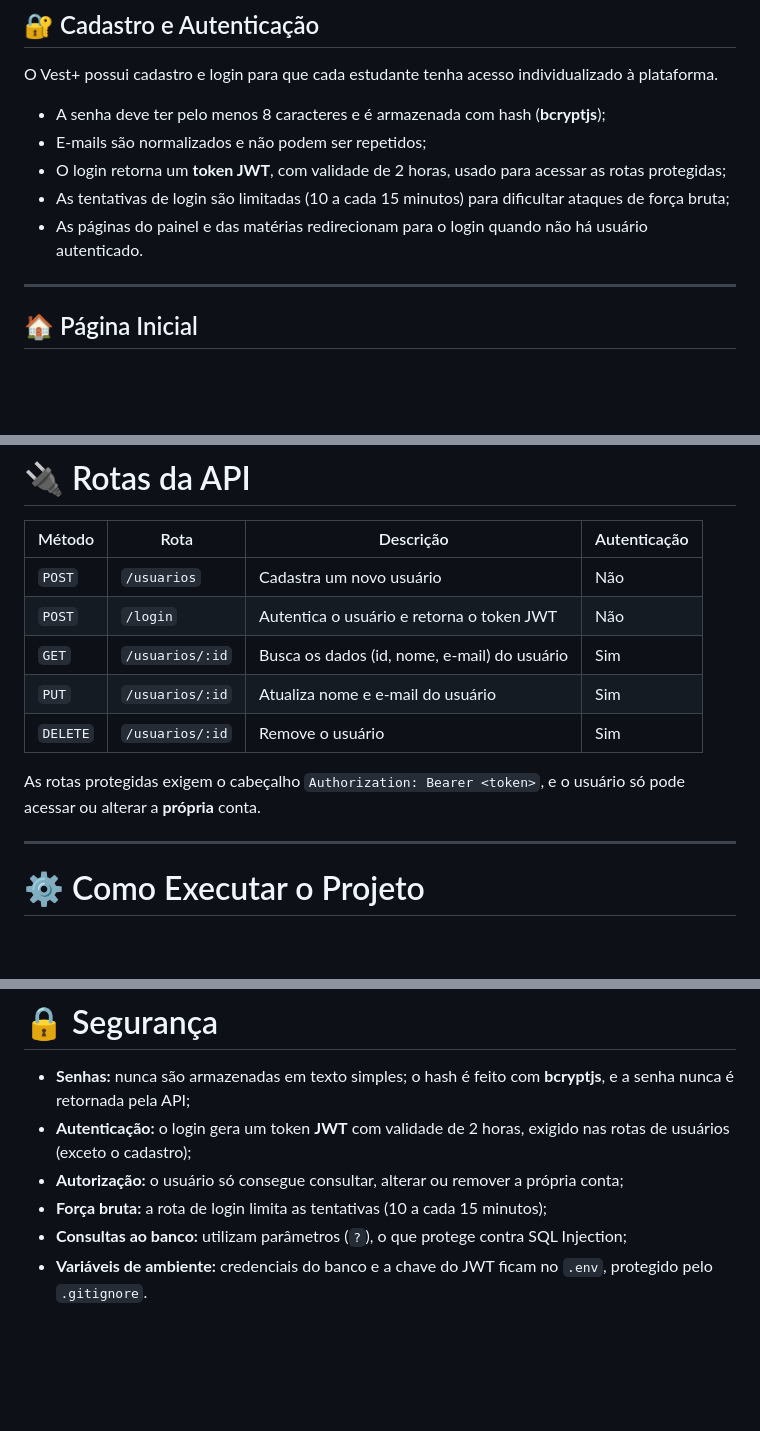
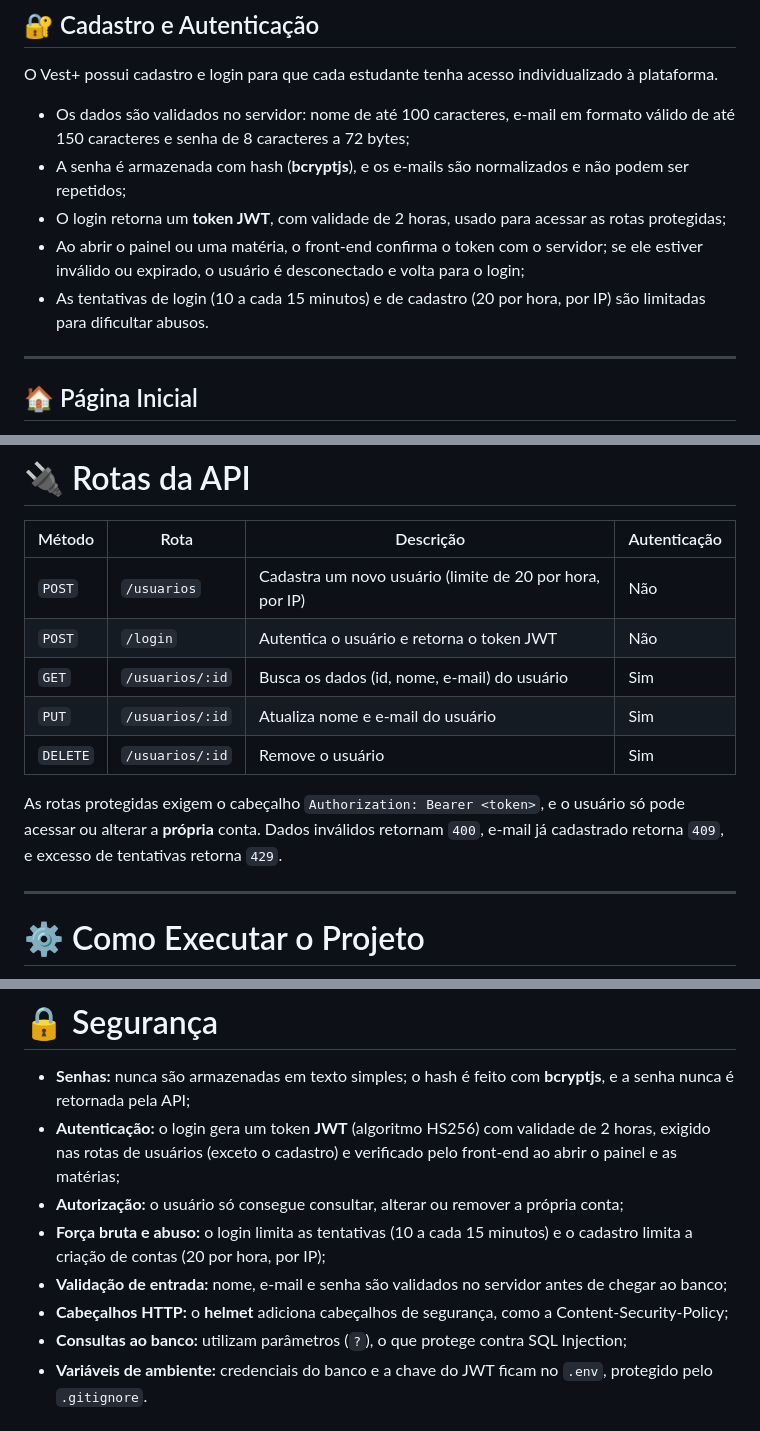
Before and after one commit to DevGusta08/trabalho-de-conclusao-de-curso-ADS, a Markdown page: README.md, 3 parts joined by grey strips. Rendered like a GitHub page; blank space fills up the shorter version.

Commit message:
atualiza README com as melhorias de segurança

```diff
--- a/README.md
+++ b/README.md
@@ -101,11 +101,11 @@ O progresso é salvo no navegador (`localStorage`), separado por usuário.
 
 O Vest+ possui cadastro e login para que cada estudante tenha acesso individualizado à plataforma.
 
-- A senha deve ter pelo menos 8 caracteres e é armazenada com hash (**bcryptjs**);
-- E-mails são normalizados e não podem ser repetidos;
+- Os dados são validados no servidor: nome de até 100 caracteres, e-mail em formato válido de até 150 caracteres e senha de 8 caracteres a 72 bytes;
+- A senha é armazenada com hash (**bcryptjs**), e os e-mails são normalizados e não podem ser repetidos;
 - O login retorna um **token JWT**, com validade de 2 horas, usado para acessar as rotas protegidas;
-- As tentativas de login são limitadas (10 a cada 15 minutos) para dificultar ataques de força bruta;
-- As páginas do painel e das matérias redirecionam para o login quando não há usuário autenticado.
+- Ao abrir o painel ou uma matéria, o front-end confirma o token com o servidor; se ele estiver inválido ou expirado, o usuário é desconectado e volta para o login;
+- As tentativas de login (10 a cada 15 minutos) e de cadastro (20 por hora, por IP) são limitadas para dificultar abusos.
 
 ---
 
@@ -290,13 +299,13 @@ trabalho-de-conclusao-de-curso-ADS/
 
 | Método | Rota | Descrição | Autenticação |
 |--------|------|-----------|--------------|
-| `POST` | `/usuarios` | Cadastra um novo usuário | Não |
+| `POST` | `/usuarios` | Cadastra um novo usuário (limite de 20 por hora, por IP) | Não |
 | `POST` | `/login` | Autentica o usuário e retorna o token JWT | Não |
 | `GET` | `/usuarios/:id` | Busca os dados (id, nome, e-mail) do usuário | Sim |
 | `PUT` | `/usuarios/:id` | Atualiza nome e e-mail do usuário | Sim |
 | `DELETE` | `/usuarios/:id` | Remove o usuário | Sim |
 
-As rotas protegidas exigem o cabeçalho `Authorization: Bearer <token>`, e o usuário só pode acessar ou alterar a **própria** conta.
+As rotas protegidas exigem o cabeçalho `Authorization: Bearer <token>`, e o usuário só pode acessar ou alterar a **própria** conta. Dados inválidos retornam `400`, e-mail já cadastrado retorna `409`, e excesso de tentativas retorna `429`.
 
 ---
 
@@ -417,9 +426,11 @@ Espera-se que o Vest+ torne o acesso aos conteúdos de estudo mais organizado e
 # 🔒 Segurança
 
 - **Senhas:** nunca são armazenadas em texto simples; o hash é feito com **bcryptjs**, e a senha nunca é retornada pela API;
-- **Autenticação:** o login gera um token **JWT** com validade de 2 horas, exigido nas rotas de usuários (exceto o cadastro);
+- **Autenticação:** o login gera um token **JWT** (algoritmo HS256) com validade de 2 horas, exigido nas rotas de usuários (exceto o cadastro) e verificado pelo front-end ao abrir o painel e as matérias;
 - **Autorização:** o usuário só consegue consultar, alterar ou remover a própria conta;
-- **Força bruta:** a rota de login limita as tentativas (10 a cada 15 minutos);
+- **Força bruta e abuso:** o login limita as tentativas (10 a cada 15 minutos) e o cadastro limita a criação de contas (20 por hora, por IP);
+- **Validação de entrada:** nome, e-mail e senha são validados no servidor antes de chegar ao banco;
+- **Cabeçalhos HTTP:** o **helmet** adiciona cabeçalhos de segurança, como a Content-Security-Policy;
 - **Consultas ao banco:** utilizam parâmetros (`?`), o que protege contra SQL Injection;
 - **Variáveis de ambiente:** credenciais do banco e a chave do JWT ficam no `.env`, protegido pelo `.gitignore`.
 
```
Also changed, not shown: other parts of README.md (+12 -1 lines).
